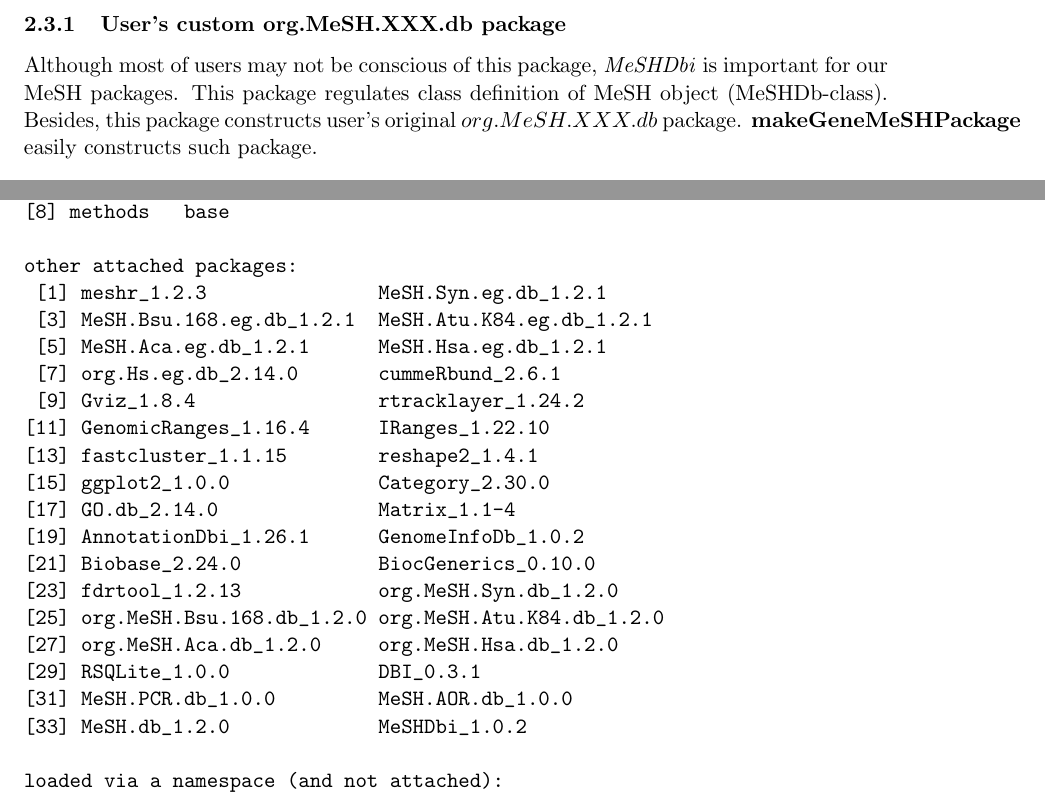
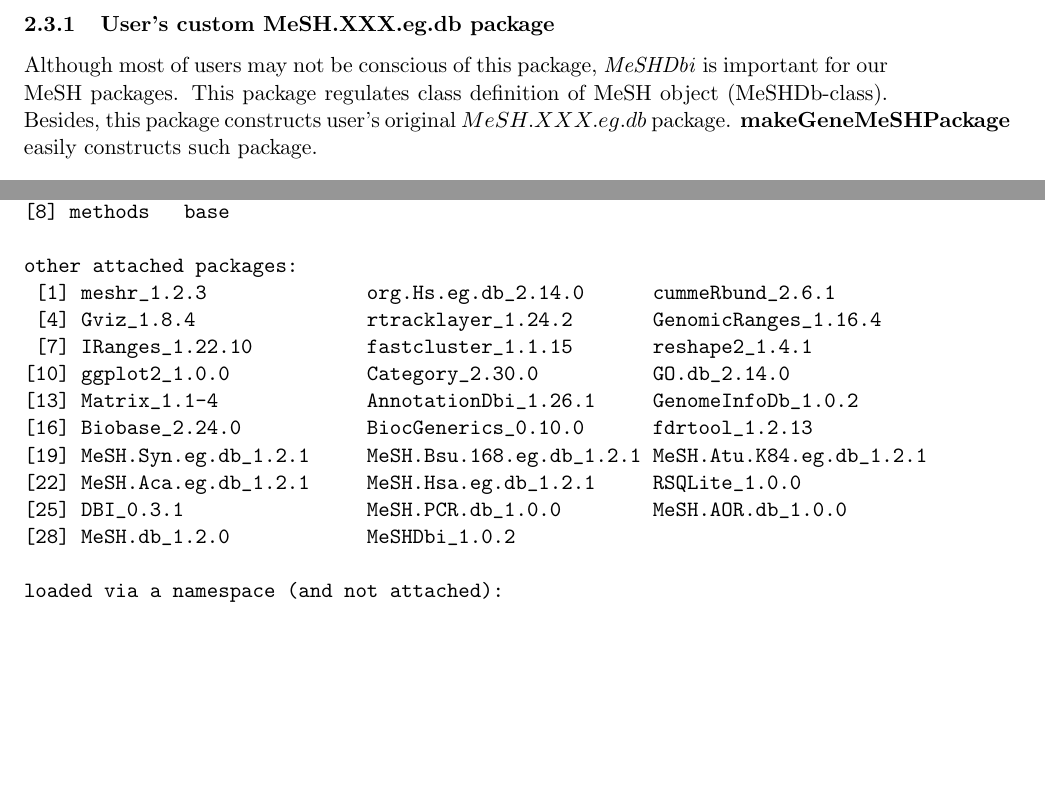
Before and after one commit to bioc/meshr, a LaTeX document (inst/doc/MeSH.tex): two parts of pages 18 and 22 of 24, joined at a grey line, cut so that both start at the same text, the shorter picture padded with empty space. The pictures show the PDF file inst/doc/MeSH.pdf that the author committed with the source.

Commit message:
meshr-devel 1.3.4
git-svn-id: file:///home/git/hedgehog.fhcrc.org/bioconductor/trunk/madman/Rpacks/meshr@98257 bc3139a8-67e5-0310-9ffc-ced21a209358

```diff
--- a/inst/doc/MeSH.tex
+++ b/inst/doc/MeSH.tex
@@ -48,7 +48,7 @@ $^4$Bioinformatics Research Unit, RIKEN Advanced Center for Computing and Commun
 %\clearpage
 \newpage
 \section{Introduction}
-This document provides the way to use MeSH-related packages; \Rpackage{MeSH.db}, \Rpackage{MeSH.AOR.db}, \Rpackage{MeSH.PCR.db}, $org.MeSH.XXX.db$-type packages, \Rpackage{MeSHDbi}, and \Rpackage{meshr} packages. MeSH (Medical Subject Headings) is the NLM (U. S. National Library of Medicine) controlled vocabulary used to manually index articles for MEDLINE/PubMed \cite{Nelson2004} and is a collection of a comprehensive life science vocabulary.
+This document provides the way to use MeSH-related packages; \Rpackage{MeSH.db}, \Rpackage{MeSH.AOR.db}, \Rpackage{MeSH.PCR.db}, $MeSH.XXX.eg.db$-type packages, \Rpackage{MeSHDbi}, and \Rpackage{meshr} packages. MeSH (Medical Subject Headings) is the NLM (U. S. National Library of Medicine) controlled vocabulary used to manually index articles for MEDLINE/PubMed \cite{Nelson2004} and is a collection of a comprehensive life science vocabulary.
 %%%%%%%%%%%%%%%%%%%%%%%%%%%%%%%%%%%%%%%%%%%%%%%%%%%%%%%%%%%%%%%%%%
 \begin{figure}[ht]
 \centering
@@ -98,7 +98,7 @@ This vignette introduces R/Bioconductor packages for handling MeSH in R. Origina
 %%%%%%%%%%%%%%%%%%%%%%%%%%%%%%%%%%%%%%%%%%%%%%%%%%%%%%%%%%%%%%%%%%
 \clearpage
 \subsection{The correspondence between MeSH ID and NCBI Entrez Gene ID}
-org.MeSH.XXX.db (XXX is an abbreviation of species name such as Hsa: Homo sapiens) packages provide the correspondence between Entrez Gene IDs and NLM MeSH IDs. Such correspondence in wide variety of organisms are summarized as each org.MeSH.XXX.db by three way of methods, Gendoo\cite{Nakazato2009}, gene2pubmed, and RBBH (reciprocal BLAST best Hit).
+MeSH.XXX.eg.db (XXX is an abbreviation of species name such as Hsa: Homo sapiens) packages provide the correspondence between Entrez Gene IDs and NLM MeSH IDs. Such correspondence in wide variety of organisms are summarized as each MeSH.XXX.eg.db by three way of methods, Gendoo\cite{Nakazato2009}, gene2pubmed, and RBBH (reciprocal BLAST best Hit).
 
 Gendoo is the web-application based on text-mining of PubMed. Co-occurrence relations in PubMed document are exhaustively retrieved and much relevant correspondence are filtered by some information science techniques.
 
@@ -122,16 +122,16 @@ For some minor species including non-model organisms, which have no sufficient d
 \begin{figure}[ht]
 \centering
 \includegraphics[width=\linewidth,angle=270]{fig3.png}
-\caption{120 organisms for org.MeSH.XXX.db and those source databases}
+\caption{120 organisms for MeSH.XXX.eg.db and those source databases}
 \label{fig3}
 \end{figure}
 %%%%%%%%%%%%%%%%%%%%%%%%%%%%%%%%%%%%%%%%%%%%%%%%%%%%%%%%%%%%%%%%%%
 \clearpage
 \subsection{Database interface package for MeSH-related packages}
-We also implemented a database interface (DBI) package named \Rpackage{MeSHDbi}. This package is important because of two reasons. First reason is a unification of DBI functions for MeSH-related packages. \Rpackage{MeSH.db}, \Rpackage{MeSH.AOR.db}, \Rpackage{MeSH.PCR.db}, and $org.MeSH.XXX.db$ packages inherit the MeSHDb-class defined by \Rpackage{MeSHDbi} and behavior of these packages is uniformly designed. Second reason is supporting construction of user's original org.MeSH.XXX.db package. Due to the rapid development of DNA sequence technology, wide variety of genome sequences are more and more determined and the correspondence of Gene IDs and MeSH IDs may be designed by many databases \cite{Nakazato2007, Nakazato2009, Saurin2010, Sartor2012}. Therefore, we prepared the function to create org.MeSH.XXX.db package for a situation in which users can retrieved the relationship between Gene IDs and MeSH IDs by some means.
+We also implemented a database interface (DBI) package named \Rpackage{MeSHDbi}. This package is important because of two reasons. First reason is a unification of DBI functions for MeSH-related packages. \Rpackage{MeSH.db}, \Rpackage{MeSH.AOR.db}, \Rpackage{MeSH.PCR.db}, and $MeSH.XXX.eg.db$ packages inherit the MeSHDb-class defined by \Rpackage{MeSHDbi} and behavior of these packages is uniformly designed. Second reason is supporting construction of user's original MeSH.XXX.eg.db package. Due to the rapid development of DNA sequence technology, wide variety of genome sequences are more and more determined and the correspondence of Gene IDs and MeSH IDs may be designed by many databases \cite{Nakazato2007, Nakazato2009, Saurin2010, Sartor2012}. Therefore, we prepared the function to create MeSH.XXX.eg.db package for a situation in which users can retrieved the relationship between Gene IDs and MeSH IDs by some means.
 
 \subsection{MeSH term enrichment analysis}
-To analyze MeSH-related packages with omics data, we implement \Rpackage{meshr} package, which is for conducting enrichment analysis using MeSH data. This package internally imports \Rpackage{MeSH.db}, \Rpackage{MeSH.AOR.db}, \Rpackage{MeSH.PCR.db} and $org.MeSH.XXX.db$, then conducts enrichment analysis to detect highlly enriched MeSH terms in gene sets of interesting species.
+To analyze MeSH-related packages with omics data, we implement \Rpackage{meshr} package, which is for conducting enrichment analysis using MeSH data. This package internally imports \Rpackage{MeSH.db}, \Rpackage{MeSH.AOR.db}, \Rpackage{MeSH.PCR.db} and $MeSH.XXX.eg.db$, then conducts enrichment analysis to detect highlly enriched MeSH terms in gene sets of interesting species.
 %%%%%%%%%%%%%%%%%%%%%%%%%%%%%%%%%%%%%%%%%%%%%%%%%%%%%%%%%%%%%%%%%%
 \begin{figure}[ht]
 \centering
@@ -489,27 +489,27 @@ $dbschema$ shows the data is stored as a table named "DATA" in the sqlite databa
 \end{center}
 
 \clearpage
-\subsection{org.MeSH.XXX.db-type packages}
+\subsection{MeSH.XXX.eg.db-type packages}
 \subsubsection{Annotation of 120 organisms}
-As well as \Rpackage{MeSH.db},  \Rpackage{MeSH.AOR.db}, and \Rpackage{MeSH.PCR.db}, $org.MeSH.XXX.db$-type packages also use 4 functions ($\bf{keytypes}$, $\bf{columns}$, $\bf{keys}$ and $\bf{select}$) to extract data.
+As well as \Rpackage{MeSH.db},  \Rpackage{MeSH.AOR.db}, and \Rpackage{MeSH.PCR.db}, $MeSH.XXX.eg.db$-type packages also use 4 functions ($\bf{keytypes}$, $\bf{columns}$, $\bf{keys}$ and $\bf{select}$) to extract data.
 
 \begin{center}
 \begin{Schunk}
 \begin{Sinput}
-> library("org.MeSH.Hsa.db")
-> columns(org.MeSH.Hsa.db)
+> library("MeSH.Hsa.eg.db")
+> columns(MeSH.Hsa.eg.db)
 \end{Sinput}
 \begin{Soutput}
 [1] "GENEID"       "MESHID"       "MESHCATEGORY" "SOURCEID"     "SOURCEDB"
 \end{Soutput}
 \begin{Sinput}
-> keytypes(org.MeSH.Hsa.db)
+> keytypes(MeSH.Hsa.eg.db)
 \end{Sinput}
 \begin{Soutput}
 [1] "GENEID"       "MESHID"       "MESHCATEGORY" "SOURCEID"     "SOURCEDB"
 \end{Soutput}
 \begin{Sinput}
-> key_HSA <- keys(org.MeSH.Hsa.db, keytype = "MESHID")
+> key_HSA <- keys(MeSH.Hsa.eg.db, keytype = "MESHID")
 > select(MeSH.db, keys = key_HSA[1:10], columns = c("MESHID", "MESHTERM"),
 +     keytype = "MESHID")
 \end{Sinput}
@@ -529,69 +529,69 @@ As well as \Rpackage{MeSH.db},  \Rpackage{MeSH.AOR.db}, and \Rpackage{MeSH.PCR.d
 \end{Schunk}
 \end{center}
 Moreover, these packages have other additional functions like $\bf{species}$, $\bf{nomenclature}$, $\bf{listDatabases}$.
-In each $org.MeSH.XXX.db$, $\bf{species}$ function returns the common name and $\bf{nomenclature}$ returns the scientific name.
+In each $MeSH.XXX.eg.db$, $\bf{species}$ function returns the common name and $\bf{nomenclature}$ returns the scientific name.
 \begin{center}
 \begin{Schunk}
 \begin{Sinput}
-> library("org.MeSH.Aca.db")
-> library("org.MeSH.Atu.K84.db")
-> library("org.MeSH.Bsu.168.db")
-> library("org.MeSH.Syn.db")
-> species(org.MeSH.Hsa.db)
+> library("MeSH.Aca.eg.db")
+> library("MeSH.Atu.K84.eg.db")
+> library("MeSH.Bsu.168.eg.db")
+> library("MeSH.Syn.eg.db")
+> species(MeSH.Hsa.eg.db)
 \end{Sinput}
 \begin{Soutput}
 [1] "Human"
 \end{Soutput}
 \begin{Sinput}
-> species(org.MeSH.Aca.db)
+> species(MeSH.Aca.eg.db)
 \end{Sinput}
 \begin{Soutput}
 [1] "Lizard"
 \end{Soutput}
 \begin{Sinput}
-> species(org.MeSH.Atu.K84.db)
+> species(MeSH.Atu.K84.eg.db)
 \end{Sinput}
 \begin{Soutput}
 [1] NA
 \end{Soutput}
 \begin{Sinput}
-> species(org.MeSH.Bsu.168.db)
+> species(MeSH.Bsu.168.eg.db)
 \end{Sinput}
 \begin{Soutput}
 [1] NA
 \end{Soutput}
 \begin{Sinput}
-> species(org.MeSH.Syn.db)
+> species(MeSH.Syn.eg.db)
 \end{Sinput}
 \begin{Soutput}
 [1] "Cyanobacteria"
 \end{Soutput}
 \begin{Sinput}
-> nomenclature(org.MeSH.Hsa.db)
+> nomenclature(MeSH.Hsa.eg.db)
 \end{Sinput}
 \begin{Soutput}
 [1] "Homo sapiens"
 \end{Soutput}
 \begin{Sinput}
-> nomenclature(org.MeSH.Aca.db)
+> nomenclature(MeSH.Aca.eg.db)
 \end{Sinput}
 \begin{Soutput}
 [1] "Anolis carolinensis"
 \end{Soutput}
 \begin{Sinput}
-> nomenclature(org.MeSH.Atu.K84.db)
+> nomenclature(MeSH.Atu.K84.eg.db)
 \end{Sinput}
 \begin{Soutput}
 [1] "Agrobacterium Tumefacienes K84"
 \end{Soutput}
 \begin{Sinput}
-> nomenclature(org.MeSH.Bsu.168.db)
+> nomenclature(MeSH.Bsu.168.eg.db)
 \end{Sinput}
 \begin{Soutput}
 [1] "Bacillus subtilis subsp. spizizenii str. 168"
 \end{Soutput}
 \begin{Sinput}
-> nomenclature(org.MeSH.Syn.db)
+> nomenclature(MeSH.Syn.eg.db)
 \end{Sinput}
 \begin{Soutput}
 [1] "Synechocystis"
@@ -604,7 +604,7 @@ $\bf{listDatabases}$ function returns the source of data (figure 3). In regard t
 \begin{center}
 \begin{Schunk}
 \begin{Sinput}
-> listDatabases(org.MeSH.Hsa.db)
+> listDatabases(MeSH.Hsa.eg.db)
 \end{Sinput}
 \begin{Soutput}
      SOURCEDB
@@ -612,7 +612,7 @@ $\bf{listDatabases}$ function returns the source of data (figure 3). In regard t
 2 gene2pubmed
 \end{Soutput}
 \begin{Sinput}
-> listDatabases(org.MeSH.Aca.db)
+> listDatabases(MeSH.Aca.eg.db)
 \end{Sinput}
 \begin{Soutput}
                                        SOURCEDB
@@ -633,7 +633,7 @@ $\bf{listDatabases}$ function returns the source of data (figure 3). In regard t
 15                                  gene2pubmed
 \end{Soutput}
 \begin{Sinput}
-> listDatabases(org.MeSH.Atu.K84.db)
+> listDatabases(MeSH.Atu.K84.eg.db)
 \end{Sinput}
 \begin{Soutput}
                                        SOURCEDB
@@ -654,14 +654,14 @@ $\bf{listDatabases}$ function returns the source of data (figure 3). In regard t
 15                               Xenopus laevis
 \end{Soutput}
 \begin{Sinput}
-> listDatabases(org.MeSH.Bsu.168.db)
+> listDatabases(MeSH.Bsu.168.eg.db)
 \end{Sinput}
 \begin{Soutput}
      SOURCEDB
 1 gene2pubmed
 \end{Soutput}
 \begin{Sinput}
-> listDatabases(org.MeSH.Syn.db)
+> listDatabases(MeSH.Syn.eg.db)
 \end{Sinput}
 \begin{Soutput}
   SOURCEDB
@@ -672,8 +672,8 @@ $\bf{listDatabases}$ function returns the source of data (figure 3). In regard t
 
 \clearpage
 \subsection{MeSHDbi}
-\subsubsection{User's custom org.MeSH.XXX.db package}
-Although most of users may not be conscious of this package, \Rpackage{MeSHDbi} is important for our MeSH packages. This package regulates class definition of MeSH object (MeSHDb-class). Besides, this package constructs user's original $org.MeSH.XXX.db$ package. $\bf{makeGeneMeSHPackage}$ easily constructs such package.
+\subsubsection{User's custom MeSH.XXX.eg.db package}
+Although most of users may not be conscious of this package, \Rpackage{MeSHDbi} is important for our MeSH packages. This package regulates class definition of MeSH object (MeSHDb-class). Besides, this package constructs user's original $MeSH.XXX.eg.db$ package. $\bf{makeGeneMeSHPackage}$ easily constructs such package.
 
 \begin{center}
 \begin{Schunk}
@@ -748,7 +748,7 @@ Creating package in /var/folders/k0/tk8gl4bj2_v2mbjx80ydsznw0000gn/T//Rtmpz3fejW
 \subsubsection{MeSH enrichment analysis}
 The \Rpackage{meshr} package is designed to conduct an enrichment analysis for MeSH.  The idea behind this package is analogous to GO enrichment analysis, where sets of genes is analyzed to extract common annotated biological properties. The usage of \Rpackage{meshr} closely follows that of the Bioconductor \Rpackage{GOstats} package. Thus, users who are familiar with \Rpackage{GOstats} may easily handle \Rpackage{meshr}.
 
-The \Rpackage{meshr} package accepts selected and universal genes as input, and returns significantly overrepresented MeSH terms. It is used in conjunction with \Rpackage{MeSH.db} package and one of the annotation packages, (e.g., \Rpackage{org.MeSH.Hsa.db}). This section serves as a quick guide to the \Rpackage{meshr}, while illustrating entire process to perform a MeSH enrichment analysis.
+The \Rpackage{meshr} package accepts selected and universal genes as input, and returns significantly overrepresented MeSH terms. It is used in conjunction with \Rpackage{MeSH.db} package and one of the annotation packages, (e.g., \Rpackage{MeSH.Hsa.eg.db}). This section serves as a quick guide to the \Rpackage{meshr}, while illustrating entire process to perform a MeSH enrichment analysis.
 
 Here, we use the example data set taken from the Bioconductor package \Rpackage{cummeRbund}. The example data are located in library/cummeRbund/extdata/. This RNA-Seq data were taken from three samples, "iPS", "hESC", and  "Fibroblasts".
 We first created two objects of gene sets, i.e., selected and universal genes,
@@ -790,13 +790,13 @@ We proceed to uncover a characteristic of MeSH terms that the set of identified
 \begin{Schunk}
 \begin{Sinput}
 > library("fdrtool")
-> library("org.MeSH.Hsa.db")
+> library("MeSH.Hsa.eg.db")
 \end{Sinput}
 \end{Schunk}
 \end{center}
 
 We create a parameter instance by specifying the objects of selected and universal genes, the name of the annotation package, the category of MeSH, the database of correspondence between Gene IDs and MeSH IDs (see also \textbf{listDatabases} in the section 2.2.1), $p$-value cutoff, and the choice of a multiple-testing correction method.
-In this first example, we use \Rpackage{org.MeSH.Hsa.db} because the above RNA-seq data is extracted from human cells.
+In this first example, we use \Rpackage{MeSH.Hsa.eg.db} because the above RNA-seq data is extracted from human cells.
 We choose C (Diseases) category, gendoo database, $p$-value cutoff 0.05, and no multiple-testing adjustment.
 For more details on description of all the arguments, readers are referred to the \textbf{MeSHHyperGParams-class}
 help page.
@@ -805,7 +805,7 @@ help page.
 \begin{Schunk}
 \begin{Sinput}
 > meshParams <- new("MeSHHyperGParams", geneIds = sig.geneid.cummeRbund[,
-+     2], universeGeneIds = geneid.cummeRbund[, 2], annotation = "org.MeSH.Hsa.db",
++     2], universeGeneIds = geneid.cummeRbund[, 2], annotation = "MeSH.Hsa.eg.db",
 +     category = "C", database = "gendoo", pvalueCutoff = 0.05,
 +     pAdjust = "none")
 \end{Sinput}
@@ -878,23 +878,16 @@ attached base packages:
 [8] methods   base
 
 other attached packages:
- [1] meshr_1.2.3               MeSH.Syn.eg.db_1.2.1
- [3] MeSH.Bsu.168.eg.db_1.2.1  MeSH.Atu.K84.eg.db_1.2.1
- [5] MeSH.Aca.eg.db_1.2.1      MeSH.Hsa.eg.db_1.2.1
- [7] org.Hs.eg.db_2.14.0       cummeRbund_2.6.1
- [9] Gviz_1.8.4                rtracklayer_1.24.2
-[11] GenomicRanges_1.16.4      IRanges_1.22.10
-[13] fastcluster_1.1.15        reshape2_1.4.1
-[15] ggplot2_1.0.0             Category_2.30.0
-[17] GO.db_2.14.0              Matrix_1.1-4
-[19] AnnotationDbi_1.26.1      GenomeInfoDb_1.0.2
-[21] Biobase_2.24.0            BiocGenerics_0.10.0
-[23] fdrtool_1.2.13            org.MeSH.Syn.db_1.2.0
-[25] org.MeSH.Bsu.168.db_1.2.0 org.MeSH.Atu.K84.db_1.2.0
-[27] org.MeSH.Aca.db_1.2.0     org.MeSH.Hsa.db_1.2.0
-[29] RSQLite_1.0.0             DBI_0.3.1
-[31] MeSH.PCR.db_1.0.0         MeSH.AOR.db_1.0.0
-[33] MeSH.db_1.2.0             MeSHDbi_1.0.2
+ [1] meshr_1.2.3              org.Hs.eg.db_2.14.0      cummeRbund_2.6.1
+ [4] Gviz_1.8.4               rtracklayer_1.24.2       GenomicRanges_1.16.4
+ [7] IRanges_1.22.10          fastcluster_1.1.15       reshape2_1.4.1
+[10] ggplot2_1.0.0            Category_2.30.0          GO.db_2.14.0
+[13] Matrix_1.1-4             AnnotationDbi_1.26.1     GenomeInfoDb_1.0.2
+[16] Biobase_2.24.0           BiocGenerics_0.10.0      fdrtool_1.2.13
+[19] MeSH.Syn.eg.db_1.2.1     MeSH.Bsu.168.eg.db_1.2.1 MeSH.Atu.K84.eg.db_1.2.1
+[22] MeSH.Aca.eg.db_1.2.1     MeSH.Hsa.eg.db_1.2.1     RSQLite_1.0.0
+[25] DBI_0.3.1                MeSH.PCR.db_1.0.0        MeSH.AOR.db_1.0.0
+[28] MeSH.db_1.2.0            MeSHDbi_1.0.2
 
 loaded via a namespace (and not attached):
  [1] acepack_1.3-3.3          annotate_1.42.1          base64enc_0.1-2
```
Also changed, not shown: inst/doc/MeSH.pdf, inst/doc/MeSH.tex (4 more changed lines), 6 other files.
